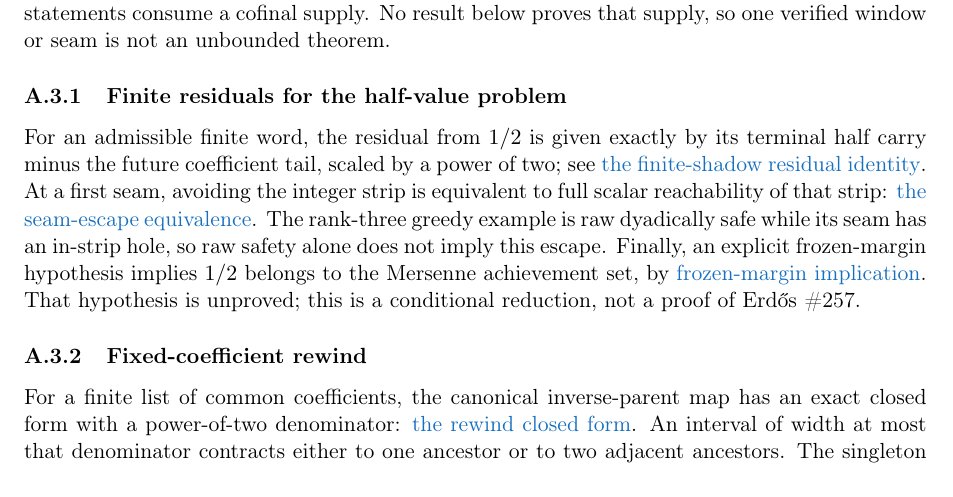
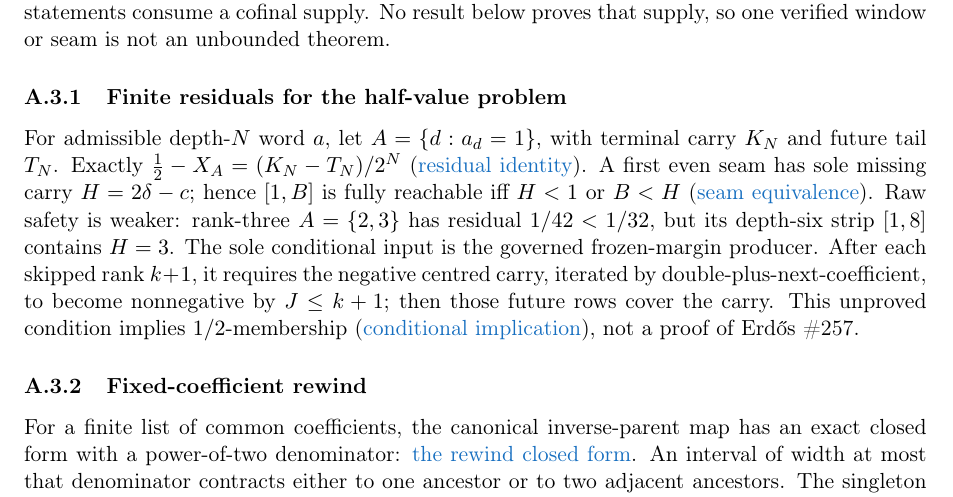
Before and after one commit to wcook04/plectis-lean-erdos249-257, a LaTeX paper (paper/erdos249-257-main-paper.tex): part of page 27 of 53, cut so that both start at the same text. Compiled offline with pdfLaTeX.

Commit message:
Explain the finite-shadow seam boundary

```diff
--- a/paper/erdos249-257-main-paper.tex
+++ b/paper/erdos249-257-main-paper.tex
@@ -1320,20 +1320,20 @@ supply, so one verified window or seam is not an unbounded theorem.
 
 \subsubsection{Finite residuals for the half-value problem}\label{res:halfcylindershadow}
 
-For an admissible finite word, the residual from $1/2$ is given exactly by its
-terminal half carry minus the future coefficient tail, scaled by a power of
-two; see
-\lword{HalfCylinderFiniteShadow.lean}{55}{halfStripAdmissible_residual_eq}{the finite-shadow residual identity}.
-At a first seam, avoiding the integer strip is equivalent to full scalar
-reachability of that strip:
-\lword{HalfCylinderFiniteShadow.lean}{807}{evenSeam_fullIntegerStrip_iff_escape}{the seam-escape equivalence}.
-The rank-three greedy example is raw dyadically safe while its seam has an
-in-strip hole, so raw safety alone does not imply this escape.  Finally, an
-explicit frozen-margin hypothesis implies $1/2$ belongs to the Mersenne
-achievement set, by
-\lword{HalfCylinderFiniteShadow.lean}{1256}{half_mem_mersenneAchievementSet_of_governedFrozenMarginProducer}{frozen-margin implication}.
-That hypothesis is unproved; this is a conditional reduction, not
-a proof of Erd\H{o}s~\#257.
+For admissible depth-$N$ word $a$, let $A=\{d:a_d=1\}$, with terminal carry
+$K_N$ and future tail $T_N$.  Exactly $\frac12-X_A=(K_N-T_N)/2^N$
+(\lword{HalfCylinderFiniteShadow.lean}{55}{halfStripAdmissible_residual_eq}{residual identity}).
+A first even seam has sole missing carry $H=2\delta-c$; hence $[1,B]$ is fully
+reachable iff $H<1$ or $B<H$
+(\lword{HalfCylinderFiniteShadow.lean}{807}{evenSeam_fullIntegerStrip_iff_escape}{seam equivalence}).
+Raw safety is weaker: rank-three $A=\{2,3\}$ has residual $1/42<1/32$, but its
+depth-six strip $[1,8]$ contains $H=3$.  The sole conditional input is the
+governed frozen-margin producer.  After each skipped rank $k+1$, it requires
+the negative centred carry, iterated by double-plus-next-coefficient, to become
+nonnegative by $J\leq k+1$; then those future rows cover the carry.  This
+unproved condition implies $1/2$-membership
+(\lword{HalfCylinderFiniteShadow.lean}{1256}{half_mem_mersenneAchievementSet_of_governedFrozenMarginProducer}{conditional implication}),
+not a proof of Erd\H{o}s~\#257.
 
 \subsubsection{Fixed-coefficient rewind}\label{res:fixedcoeffrewind}
 
```
Also changed, not shown: erdos249-257-main-paper.pdf, 2 other files.
